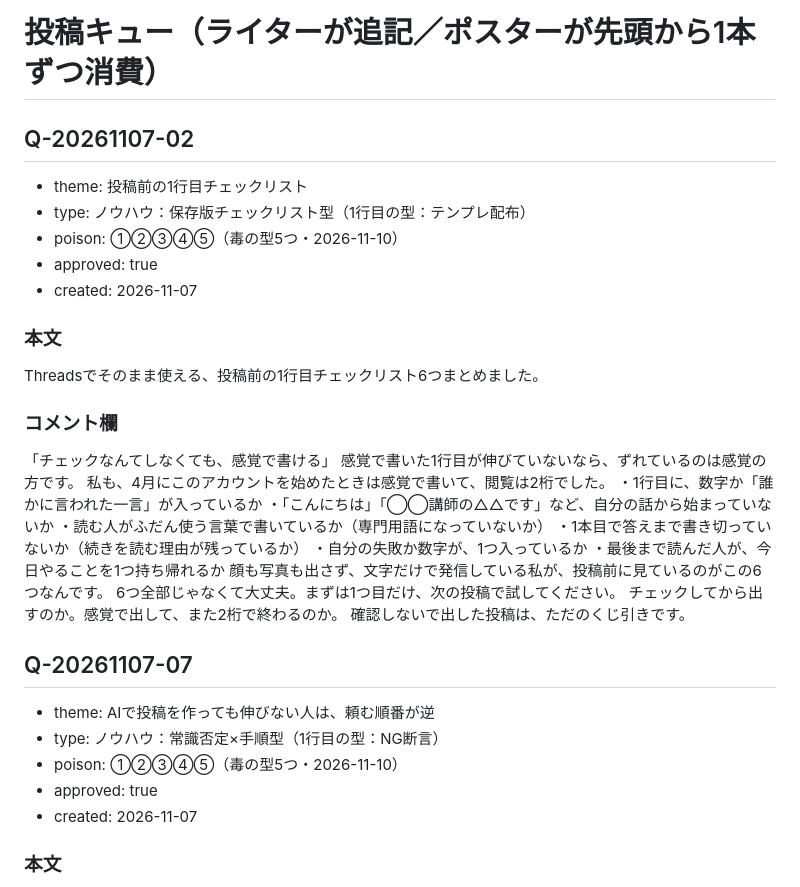
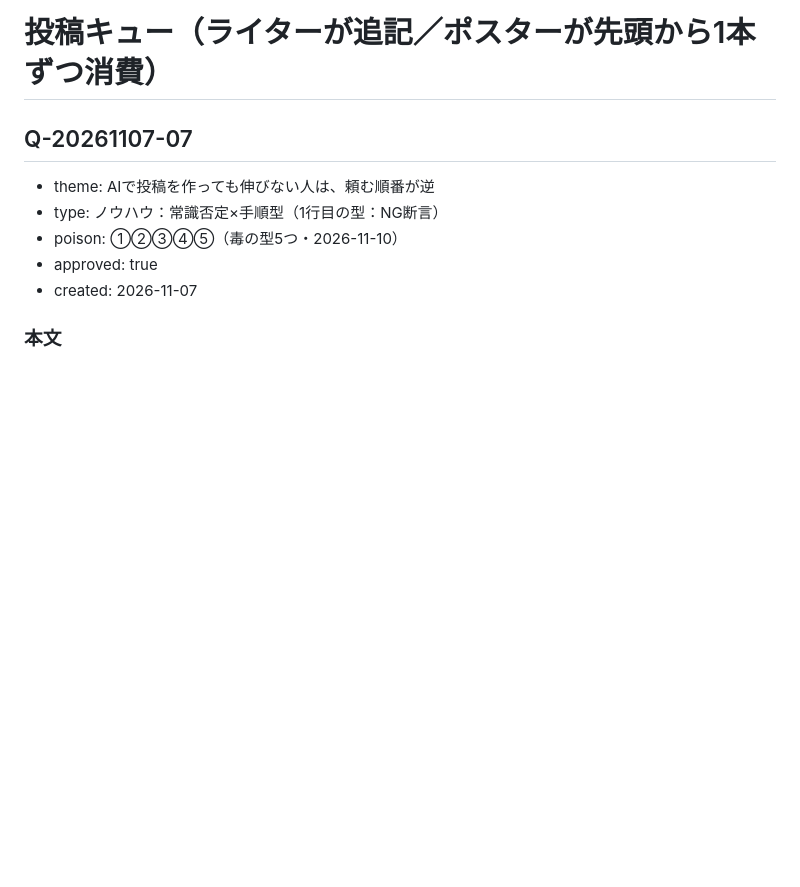
Before and after one commit to hibinomitsuko-stack/325, a Markdown page: threads/ops/post-queue.md, the part around the change. GitHub-like rendering; blank space fills up the shorter version.

Commit message:
threads: post (2026-11-12 06:33 JST)

```diff
--- a/threads/ops/post-queue.md
+++ b/threads/ops/post-queue.md
@@ -15,31 +15,6 @@
   ---
   （続き2。「---」で区切ると順に連投される）
 -->
-
-## Q-20261107-02
-- theme: 投稿前の1行目チェックリスト
-- type: ノウハウ：保存版チェックリスト型（1行目の型：テンプレ配布）
-- poison: ①②③④⑤（毒の型5つ・2026-11-10）
-- approved: true
-- created: 2026-11-07
-
-### 本文
-Threadsでそのまま使える、投稿前の1行目チェックリスト6つまとめました。
-
-### コメント欄
-「チェックなんてしなくても、感覚で書ける」
-感覚で書いた1行目が伸びていないなら、ずれているのは感覚の方です。
-私も、4月にこのアカウントを始めたときは感覚で書いて、閲覧は2桁でした。
-・1行目に、数字か「誰かに言われた一言」が入っているか
-・「こんにちは」「◯◯講師の△△です」など、自分の話から始まっていないか
-・読む人がふだん使う言葉で書いているか（専門用語になっていないか）
-・1本目で答えまで書き切っていないか（続きを読む理由が残っているか）
-・自分の失敗か数字が、1つ入っているか
-・最後まで読んだ人が、今日やることを1つ持ち帰れるか
-顔も写真も出さず、文字だけで発信している私が、投稿前に見ているのがこの6つなんです。
-6つ全部じゃなくて大丈夫。まずは1つ目だけ、次の投稿で試してください。
-チェックしてから出すのか。感覚で出して、また2桁で終わるのか。
-確認しないで出した投稿は、ただのくじ引きです。
 
 ## Q-20261107-07
 - theme: AIで投稿を作っても伸びない人は、頼む順番が逆
```
Also changed, not shown: threads/ops/post-history.md (+22 -0 lines).
